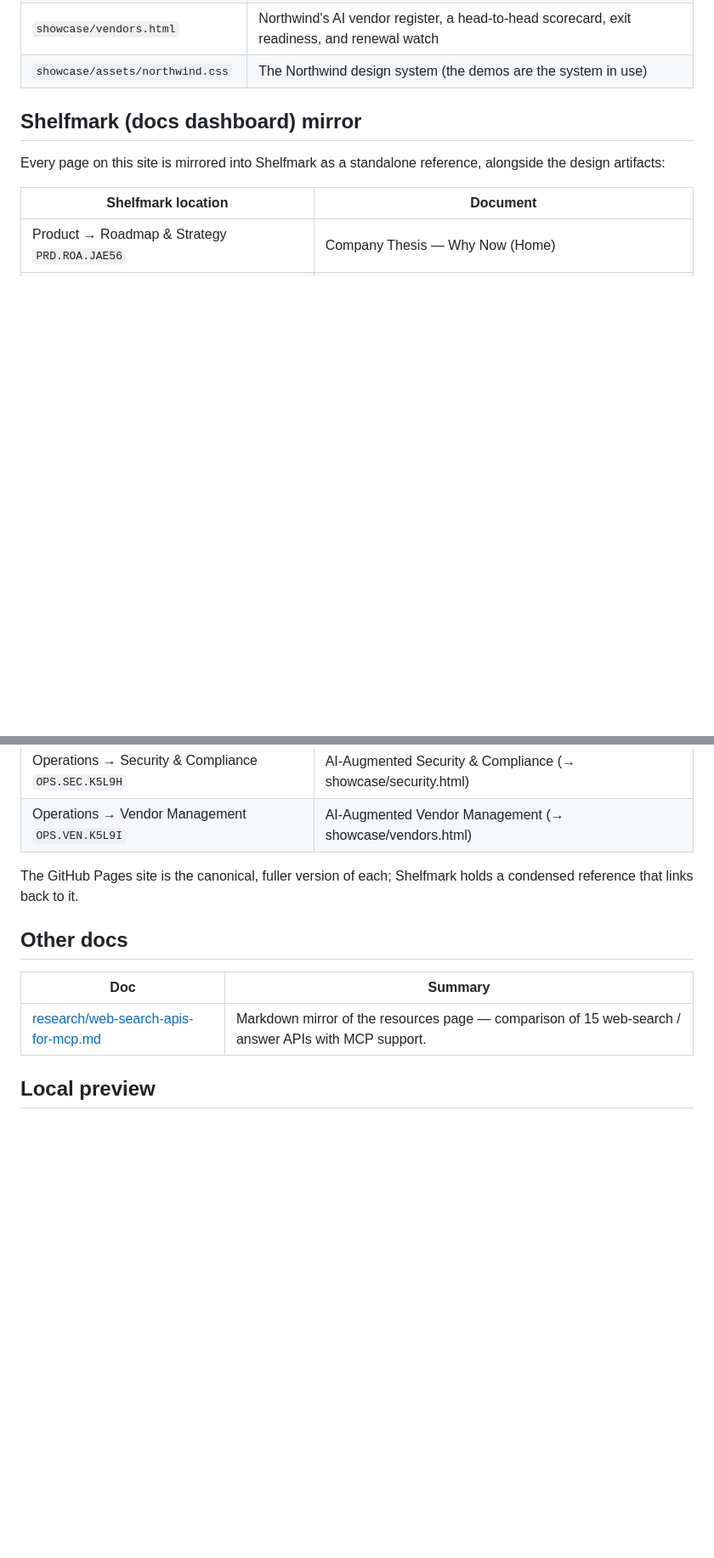
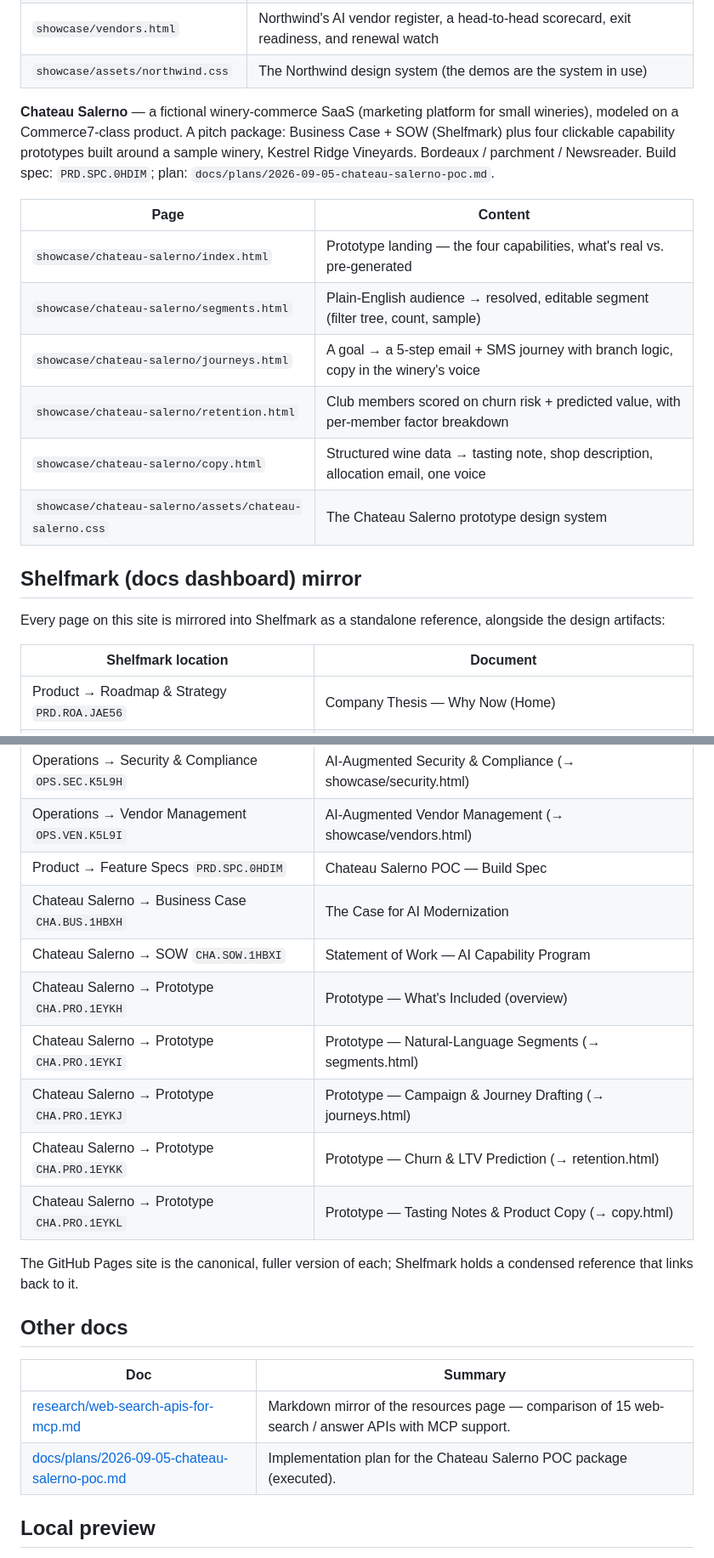
Before and after one commit to ericthebigsal/ai-consultants, a Markdown page: README.md, 2 parts joined by grey strips. Shown at 85% size. Rendered like a GitHub page; blank space fills up the shorter version.

Commit message:
Document Chateau Salerno POC (showcase + Shelfmark)
Co-Authored-By: Claude Sonnet 5 <noreply@anthropic.com>
Claude-Session: https://claude.ai/code/session_01Mst2XictbufczjX36JNBQM

```diff
--- a/README.md
+++ b/README.md
@@ -35,6 +37,20 @@ Grotesque), no internal-draft banner, disclaimed as samples on every page.
 | `showcase/security.html` | Northwind's AI governance register, controls, risk register, and framework crosswalk |
 | `showcase/vendors.html` | Northwind's AI vendor register, a head-to-head scorecard, exit readiness, and renewal watch |
 | `showcase/assets/northwind.css` | The Northwind design system (the demos are the system in use) |
+
+**Chateau Salerno** — a fictional winery-commerce SaaS (marketing platform for small wineries),
+modeled on a Commerce7-class product. A pitch package: Business Case + SOW (Shelfmark) plus four
+clickable capability prototypes built around a sample winery, Kestrel Ridge Vineyards. Bordeaux /
+parchment / Newsreader. Build spec: `PRD.SPC.0HDIM`; plan: `docs/plans/2026-09-05-chateau-salerno-poc.md`.
+
+| Page | Content |
+|---|---|
+| `showcase/chateau-salerno/index.html` | Prototype landing — the four capabilities, what's real vs. pre-generated |
+| `showcase/chateau-salerno/segments.html` | Plain-English audience → resolved, editable segment (filter tree, count, sample) |
+| `showcase/chateau-salerno/journeys.html` | A goal → a 5-step email + SMS journey with branch logic, copy in the winery's voice |
+| `showcase/chateau-salerno/retention.html` | Club members scored on churn risk + predicted value, with per-member factor breakdown |
+| `showcase/chateau-salerno/copy.html` | Structured wine data → tasting note, shop description, allocation email, one voice |
+| `showcase/chateau-salerno/assets/chateau-salerno.css` | The Chateau Salerno prototype design system |
 
 ## Shelfmark (docs dashboard) mirror
 
@@ -57,6 +73,14 @@ design artifacts:
 | Design → Process `DSN.PRC.I5708` | The AI-Augmented Design Process (→ showcase/process.html) |
 | Operations → Security & Compliance `OPS.SEC.K5L9H` | AI-Augmented Security & Compliance (→ showcase/security.html) |
 | Operations → Vendor Management `OPS.VEN.K5L9I` | AI-Augmented Vendor Management (→ showcase/vendors.html) |
+| Product → Feature Specs `PRD.SPC.0HDIM` | Chateau Salerno POC — Build Spec |
+| Chateau Salerno → Business Case `CHA.BUS.1HBXH` | The Case for AI Modernization |
+| Chateau Salerno → SOW `CHA.SOW.1HBXI` | Statement of Work — AI Capability Program |
+| Chateau Salerno → Prototype `CHA.PRO.1EYKH` | Prototype — What's Included (overview) |
+| Chateau Salerno → Prototype `CHA.PRO.1EYKI` | Prototype — Natural-Language Segments (→ segments.html) |
+| Chateau Salerno → Prototype `CHA.PRO.1EYKJ` | Prototype — Campaign & Journey Drafting (→ journeys.html) |
+| Chateau Salerno → Prototype `CHA.PRO.1EYKK` | Prototype — Churn & LTV Prediction (→ retention.html) |
+| Chateau Salerno → Prototype `CHA.PRO.1EYKL` | Prototype — Tasting Notes & Product Copy (→ copy.html) |
 
 The GitHub Pages site is the canonical, fuller version of each; Shelfmark holds a condensed
 reference that links back to it.
@@ -66,6 +90,7 @@ reference that links back to it.
 | Doc | Summary |
 |---|---|
 | [research/web-search-apis-for-mcp.md](research/web-search-apis-for-mcp.md) | Markdown mirror of the resources page — comparison of 15 web-search / answer APIs with MCP support. |
+| [docs/plans/2026-09-05-chateau-salerno-poc.md](docs/plans/2026-09-05-chateau-salerno-poc.md) | Implementation plan for the Chateau Salerno POC package (executed). |
 
 ## Local preview
 
```
Also changed, not shown: other parts of README.md (+5 -3 lines).
